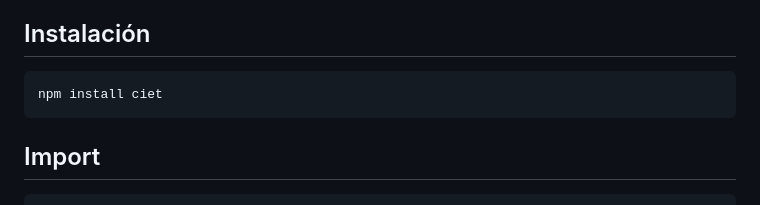
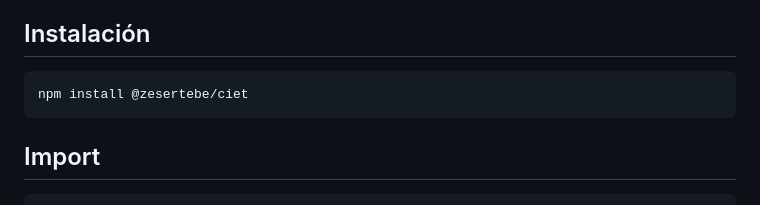
Before and after one commit to zesertebe/ciet, a Markdown page: README.md, the part around the change. Rendered like a GitHub page.

Commit message:
Update package installation command in README

````diff
--- a/README.md
+++ b/README.md
@@ -6,7 +6,7 @@
 ## Instalación
 
 ```bash
-npm install ciet
+npm install @zesertebe/ciet
 ```
 
 ## Import
````
